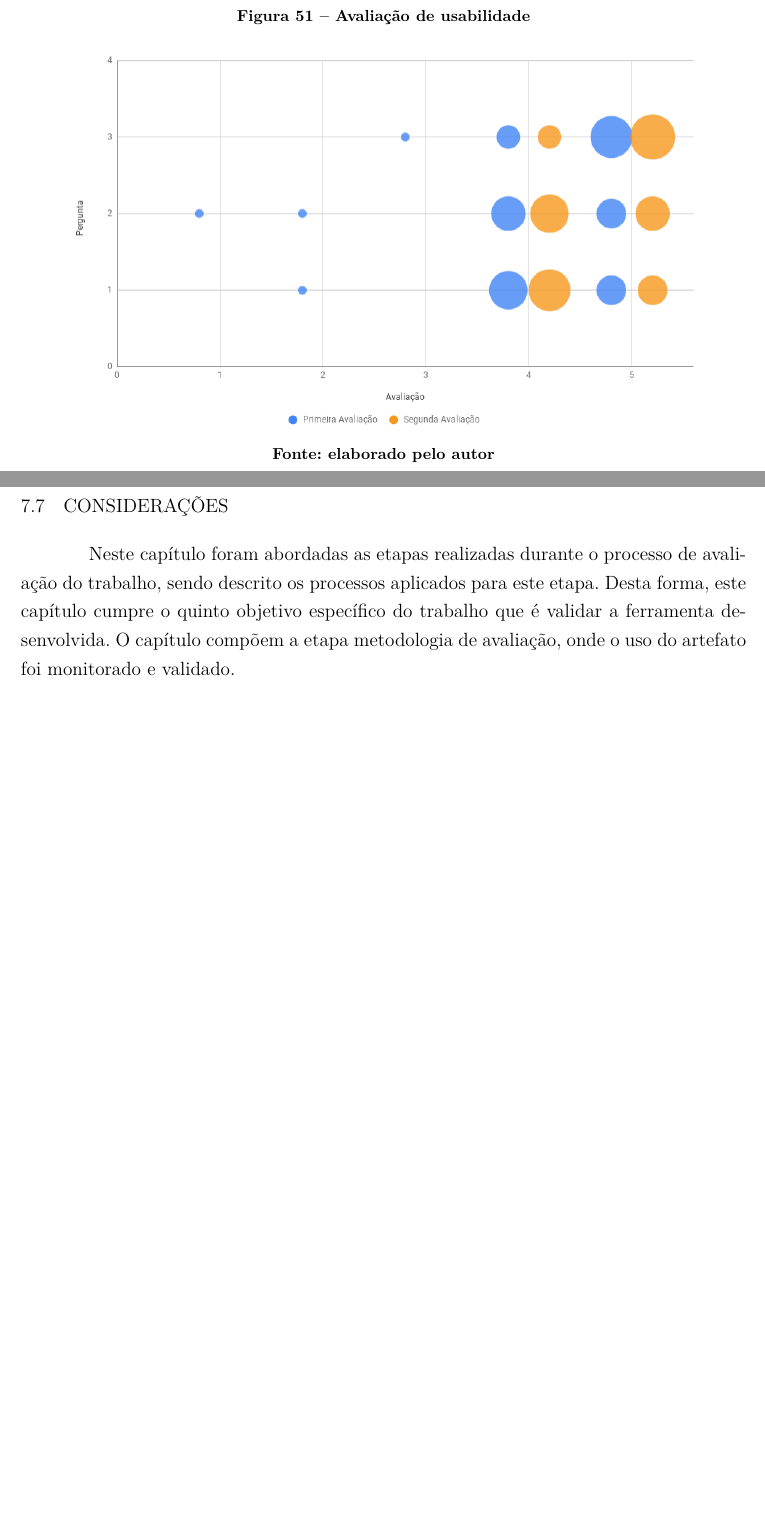
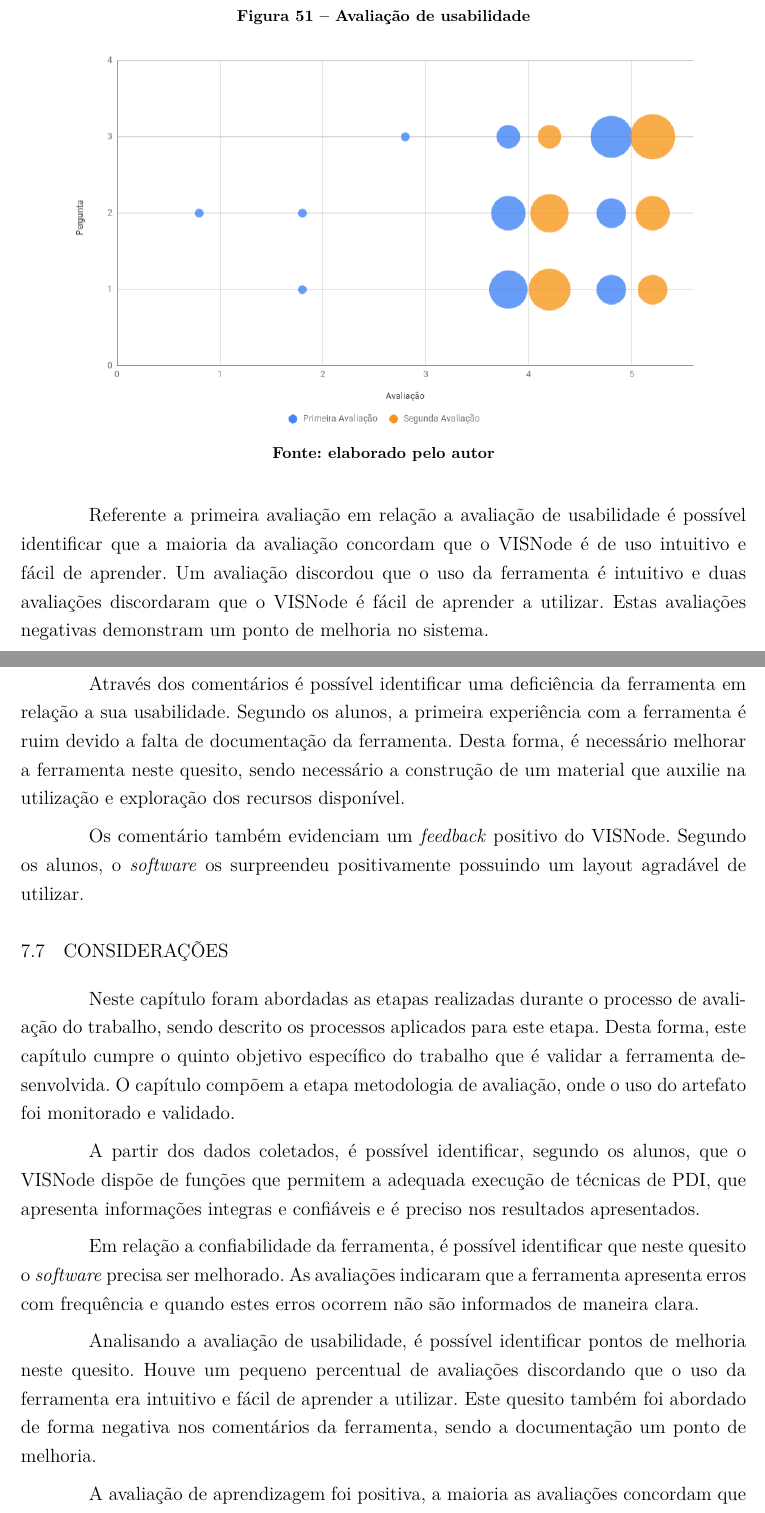
Before and after one commit to JonataBecker/TCC_Feevale_Latex, a LaTeX thesis (abntex2-modelo-trabalho-academico.tex): two parts of pages 96 and 98 of 114 before the commit and two parts of pages 96 and 99 of 115 after it, joined at a grey line, cut so that both start at the same text, the shorter picture padded with empty space. Compiled offline with pdfLaTeX.

Commit message:
Updates from ShareLaTeX

```diff
--- a/abntex2-modelo-trabalho-academico.tex
+++ b/abntex2-modelo-trabalho-academico.tex
@@ -2218,7 +2218,7 @@ No próximo capítulo será apresentado o formato de validação da ferramenta.
 \chapter{Validação dos resultados}
 
 %-- revisao 0
-A validação da ferramenta foi realizada dentro de sala de aula. Para isso, foram elaboradas aulas onde os alunos da disciplina utilizaram a ferramenta para a resolução de desafios relacionados ao conteúdo estudado. O Quadro \ref{tab:cronogramaAvaliacoes} apresenta o cronograma de avaliações da ferramenta.
+A etapa de validação da ferramenta foi realizada através do monitoramento do uso do artefato desenvolvido em sala de aula. Para isso, foram elaboradas aulas onde os alunos, da disciplina de Processamento Digital de Imagens da Universidade Feevale, utilizaram a ferramenta para a resolução de desafios relacionados ao conteúdo estudado. O Quadro \ref{tab:cronogramaAvaliacoes} apresenta o cronograma de avaliações da ferramenta.
 
 \begin{longtable}{|c|l|}
  \caption{Cronograma de avaliações} \label{tab:cronogramaAvaliacoes} \\
@@ -2371,6 +2371,8 @@ Na Figura \ref{fig:avaliacaoFuncionalidades} é apresentado um gráfico contendo
 
 Na Figura \ref{fig:avaliacaoFuncionalidades} é possível visualizar que a maior parte das avaliações foram Concordo e Concordo Plenamente.
 
+Referente a primeira avaliação em relação as funcionalidades do aplicativos, é possível identificar que a maioria das avaliações ficaram entre Concordo e Concordo plenamente. Houve somente uma avaliação Discordo em relação a precisão dos resultados apresentados, e uma avaliação indiferente em relação a correta execução de técnicas de PDI.
+
 \begin{figure}[H]
 \centering
 \caption{Avaliação de funcionalidades}\label{fig:avaliacaoFuncionalidades}
@@ -2415,6 +2417,7 @@ A partir dos dados coletados é possível verificar 11,1\% dos estudantes concor
 \centering
 \end{table}
 
+Referente a primeira avaliação em relação a confiabilidade do VISNode, é possível identificar a maioria dos avaliações indicam que a ferramenta apresenta erros com frequência e quando estes erros ocorrem não são informados de maneira clara. Estes dados demonstram uma deficiência da ferramenta em relação ocorrência de erros.
 
 \begin{figure}[H]
 \centering
@@ -2473,6 +2476,8 @@ A partir dos dados coletados é possível verificar 33,3\% dos estudantes concor
 \includegraphics[width=0.9\textwidth]{imagens/avaliacao_usabilidade.png}
 \sourceAuthor
 \end{figure}
+
+Referente a primeira avaliação em relação a avaliação de usabilidade é possível identificar que a maioria da avaliação concordam que o VISNode é de uso intuitivo e fácil de aprender. Um avaliação discordou que o uso da ferramenta é intuitivo e duas avaliações discordaram que o VISNode é fácil de aprender a utilizar. Estas avaliações negativas demonstram um ponto de melhoria no sistema.
 
 \subsection{Avaliação de aprendizagem}
 
@@ -2536,6 +2541,7 @@ Em relação ao VISNode permitir maior participação do aluno, interferindo na
 \centering
 \end{table}
 
+Referente a primeira avaliação de aprendizagem da ferramenta, foi obtido resultados positivos. A maior parte das avaliações foram concordando que o VISNode auxilia neste quesito. Foi obtido duas avaliações discordando que o VISNode favorece que o aluno a estudar de forma autônoma. Mas 100\% dos alunos concordaram que o VISNode pode ser utilizado como recurso para edução de PDI.
 
 \begin{figure}[H]
 \centering
@@ -2576,15 +2582,26 @@ software está muito bom, surpreendeu positivamente!"} \\
 \centering
 \end{table}
 
-
-
-
+Através dos comentários é possível identificar uma deficiência da ferramenta em relação a sua usabilidade. Segundo os alunos, a primeira experiência com a ferramenta é ruim devido a falta de documentação da ferramenta. Desta forma, é necessário melhorar a ferramenta neste quesito, sendo necessário a construção de um material que auxilie na utilização e exploração dos recursos disponível.
+
+Os comentário também evidenciam um \textit{feedback} positivo do VISNode. Segundo os alunos, o \textit{software} os surpreendeu positivamente possuindo um layout agradável de utilizar.
 
 
 \section{Considerações}
 
 %-- revisao 0
 Neste capítulo foram abordadas as etapas realizadas durante o processo de avaliação do trabalho, sendo descrito os processos aplicados para este etapa. Desta forma, este capítulo cumpre o quinto objetivo específico do trabalho que é validar a ferramenta desenvolvida. O capítulo compõem a etapa metodologia de avaliação, onde o uso do artefato foi monitorado e validado.
+
+A partir dos dados coletados, é possível identificar, segundo os alunos, que o VISNode dispõe de funções que permitem a adequada execução de técnicas de PDI,
+que apresenta informações integras e confiáveis e é preciso nos resultados apresentados.
+
+Em relação a confiabilidade da ferramenta, é possível identificar que neste quesito o \textit{software} precisa ser melhorado. As avaliações indicaram que a ferramenta apresenta erros com frequência e quando estes erros ocorrem não são informados de maneira clara.
+
+Analisando a avaliação de usabilidade, é possível identificar pontos de melhoria neste quesito. Houve um pequeno percentual de avaliações discordando que o uso da ferramenta era intuitivo e fácil de aprender a utilizar. Este quesito também foi abordado de forma negativa nos comentários da ferramenta, sendo a documentação um ponto de melhoria.
+
+A avaliação de aprendizagem foi positiva, a maioria as avaliações concordam que o VISNode pode ser utilizado como ferramenta de aprendizagem, sendo uma ferramenta motivacional.
+
+A partir de todos este dados, foi possível verificar que o VISNode é uma ferramenta que pode auxiliar no ensino de PDI. Ainda é necessário trabalhar aspectos referente a usabilidade e principalmente confiabilidade da ferramenta.
 
 % ---
 % Finaliza a parte no bookmark do PDF, para que se inicie o bookmark na raiz
```
Also changed, not shown: abntex2-modelo-references.bib (+3 -2 lines), abntex2-modelo-trabalho-academico.tex (12 more changed lines).
